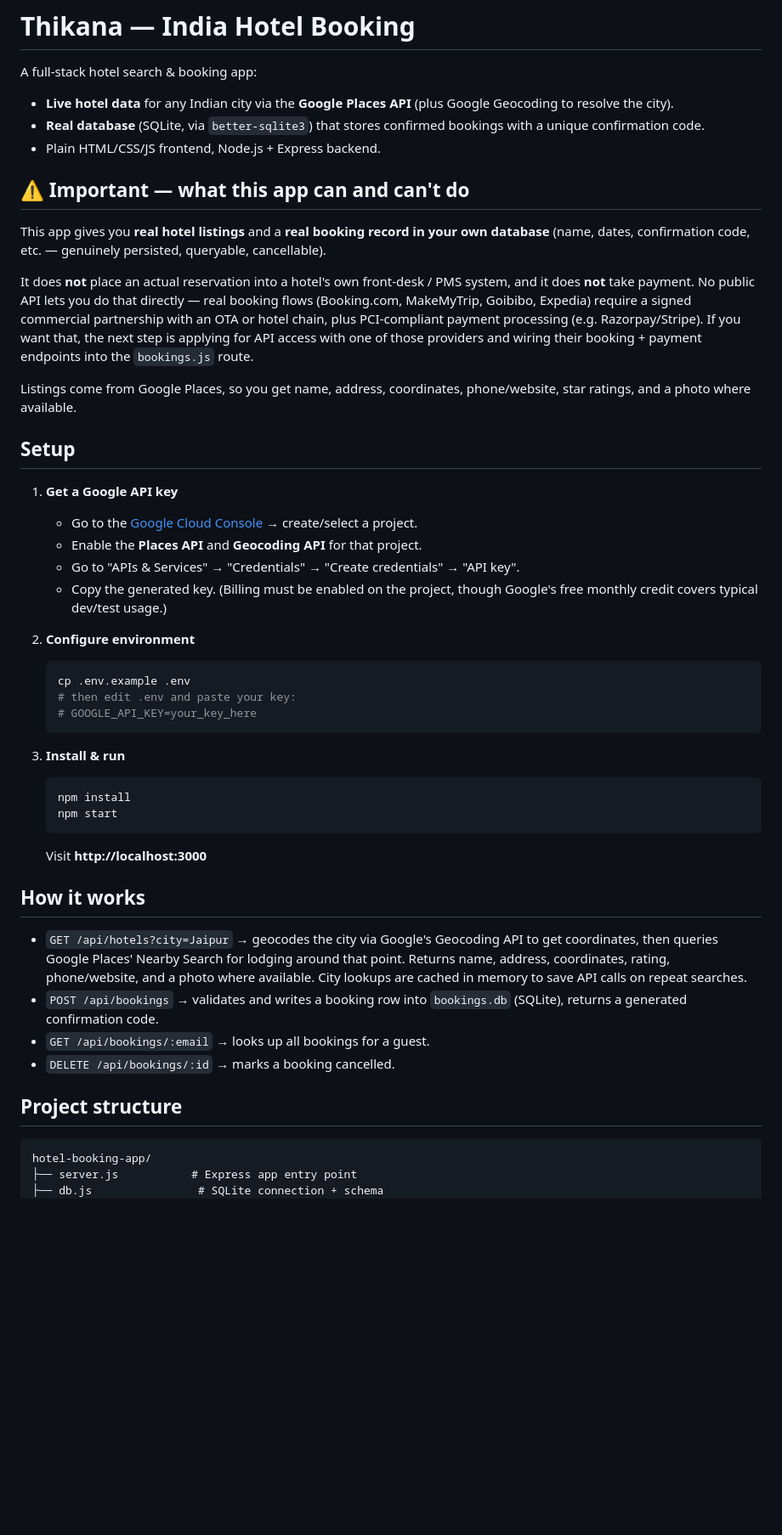
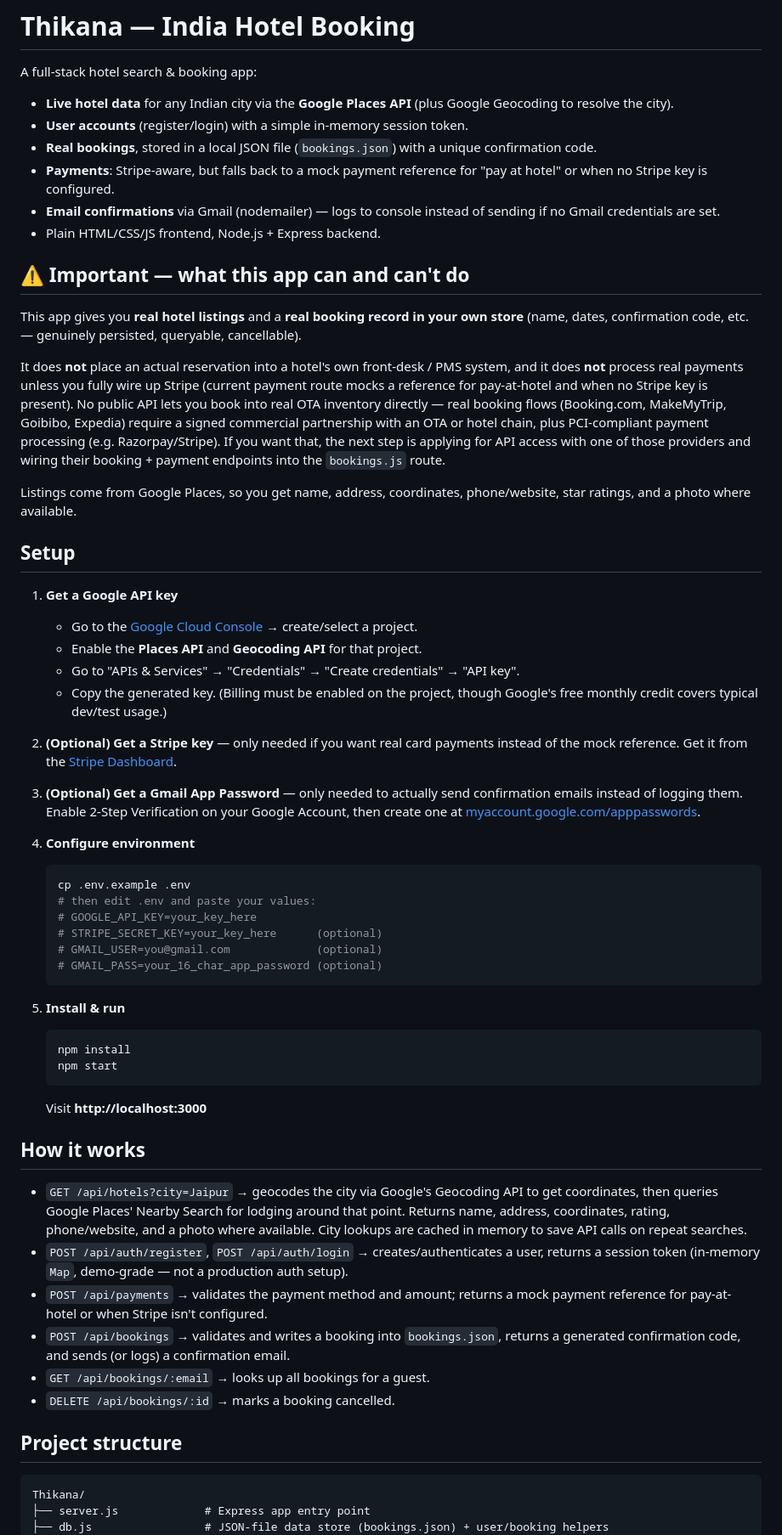
Before and after one commit to pranaypol/Thikana-v2, a Markdown page: README.md, the part around one of its changes. Shown at 85% size. Rendered like a GitHub page; blank space fills up the shorter version.

Commit message:
README: fix stale SQLite/db description, add missing auth/payments/email modules to structure

````diff
--- a/README.md
+++ b/README.md
@@ -3,14 +3,17 @@
 A full-stack hotel search & booking app:
 
 - **Live hotel data** for any Indian city via the **Google Places API** (plus Google Geocoding to resolve the city).
-- **Real database** (SQLite, via `better-sqlite3`) that stores confirmed bookings with a unique confirmation code.
+- **User accounts** (register/login) with a simple in-memory session token.
+- **Real bookings**, stored in a local JSON file (`bookings.json`) with a unique confirmation code.
+- **Payments**: Stripe-aware, but falls back to a mock payment reference for "pay at hotel" or when no Stripe key is configured.
+- **Email confirmations** via Gmail (nodemailer) — logs to console instead of sending if no Gmail credentials are set.
 - Plain HTML/CSS/JS frontend, Node.js + Express backend.
 
 ## ⚠️ Important — what this app can and can't do
 
-This app gives you **real hotel listings** and a **real booking record in your own database** (name, dates, confirmation code, etc. — genuinely persisted, queryable, cancellable).
+This app gives you **real hotel listings** and a **real booking record in your own store** (name, dates, confirmation code, etc. — genuinely persisted, queryable, cancellable).
 
-It does **not** place an actual reservation into a hotel's own front-desk / PMS system, and it does **not** take payment. No public API lets you do that directly — real booking flows (Booking.com, MakeMyTrip, Goibibo, Expedia) require a signed commercial partnership with an OTA or hotel chain, plus PCI-compliant payment processing (e.g. Razorpay/Stripe). If you want that, the next step is applying for API access with one of those providers and wiring their booking + payment endpoints into the `bookings.js` route.
+It does **not** place an actual reservation into a hotel's own front-desk / PMS system, and it does **not** process real payments unless you fully wire up Stripe (current payment route mocks a reference for pay-at-hotel and when no Stripe key is present). No public API lets you book into real OTA inventory directly — real booking flows (Booking.com, MakeMyTrip, Goibibo, Expedia) require a signed commercial partnership with an OTA or hotel chain, plus PCI-compliant payment processing (e.g. Razorpay/Stripe). If you want that, the next step is applying for API access with one of those providers and wiring their booking + payment endpoints into the `bookings.js` route.
 
 Listings come from Google Places, so you get name, address, coordinates, phone/website, star ratings, and a photo where available.
 
@@ -22,14 +25,21 @@ Listings come from Google Places, so you get name, address, coordinates, phone/w
    - Go to "APIs & Services" → "Credentials" → "Create credentials" → "API key".
    - Copy the generated key. (Billing must be enabled on the project, though Google's free monthly credit covers typical dev/test usage.)
 
-2. **Configure environment**
+2. **(Optional) Get a Stripe key** — only needed if you want real card payments instead of the mock reference. Get it from the [Stripe Dashboard](https://dashboard.stripe.com/apikeys).
+
+3. **(Optional) Get a Gmail App Password** — only needed to actually send confirmation emails instead of logging them. Enable 2-Step Verification on your Google Account, then create one at [myaccount.google.com/apppasswords](https://myaccount.google.com/apppasswords).
+
+4. **Configure environment**
    ```bash
    cp .env.example .env
-   # then edit .env and paste your key:
+   # then edit .env and paste your values:
    # GOOGLE_API_KEY=your_key_here
+   # STRIPE_SECRET_KEY=your_key_here      (optional)
+   # GMAIL_USER=you@gmail.com             (optional)
+   # GMAIL_PASS=your_16_char_app_password (optional)
    ```
 
-3. **Install & run**
+5. **Install & run**
    ```bash
    npm install
    npm start
@@ -39,14 +49,16 @@ Listings come from Google Places, so you get name, address, coordinates, phone/w
 ## How it works
 
 - `GET /api/hotels?city=Jaipur` → geocodes the city via Google's Geocoding API to get coordinates, then queries Google Places' Nearby Search for lodging around that point. Returns name, address, coordinates, rating, phone/website, and a photo where available. City lookups are cached in memory to save API calls on repeat searches.
-- `POST /api/bookings` → validates and writes a booking row into `bookings.db` (SQLite), returns a generated confirmation code.
+- `POST /api/auth/register`, `POST /api/auth/login` → creates/authenticates a user, returns a session token (in-memory `Map`, demo-grade — not a production auth setup).
+- `POST /api/payments` → validates the payment method and amount; returns a mock payment reference for pay-at-hotel or when Stripe isn't configured.
+- `POST /api/bookings` → validates and writes a booking into `bookings.json`, returns a generated confirmation code, and sends (or logs) a confirmation email.
 - `GET /api/bookings/:email` → looks up all bookings for a guest.
 - `DELETE /api/bookings/:id` → marks a booking cancelled.
 
 ## Project structure
 
 ```
-hotel-booking-app/
-├── server.js           # Express app entry point
-├── db.js                # SQLite connection + schema
+Thikana/
+├── server.js             # Express app entry point
+├── db.js                 # JSON-file data store (bookings.json) + user/booking helpers
 ├── routes/
````
Also changed, not shown: other parts of README.md (+14 -7 lines).
